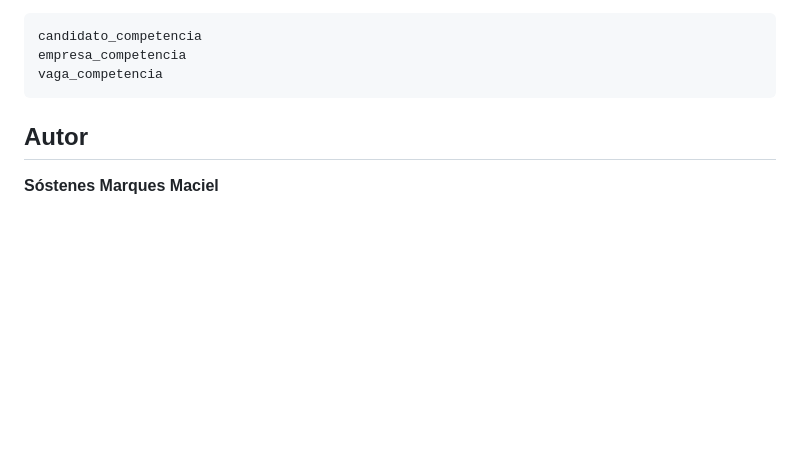
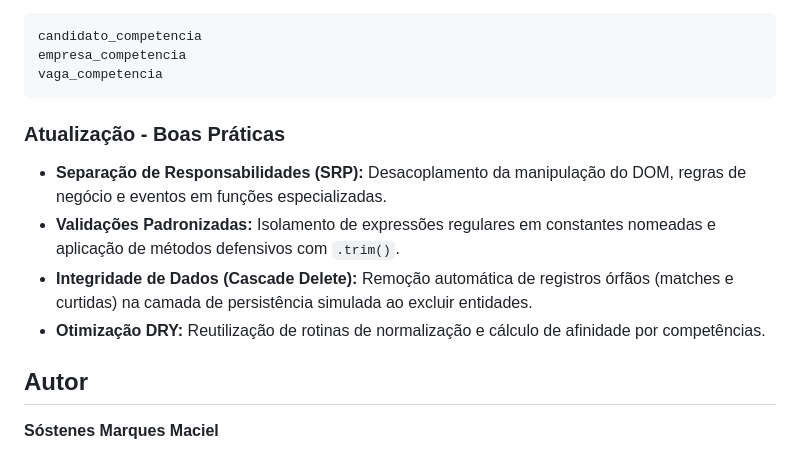
Before and after one commit to Sostenes-Maciel/zg-hero-project-trilha-k1-t4-groovy, a Markdown page: README.md, the part around the change. Rendered like a GitHub page; blank space fills up the shorter version.

Commit message:
docs: adiciona atualização de boas práticas aplicadas  - v0.70.27

````diff
--- a/README.md
+++ b/README.md
@@ -491,6 +491,13 @@ empresa_competencia
 vaga_competencia
 ```
 
+### Atualização - Boas Práticas
+
+- **Separação de Responsabilidades (SRP):** Desacoplamento da manipulação do DOM, regras de negócio e eventos em funções especializadas.
+- **Validações Padronizadas:** Isolamento de expressões regulares em constantes nomeadas e aplicação de métodos defensivos com `.trim()`.
+- **Integridade de Dados (Cascade Delete):** Remoção automática de registros órfãos (matches e curtidas) na camada de persistência simulada ao excluir entidades.
+- **Otimização DRY:** Reutilização de rotinas de normalização e cálculo de afinidade por competências.
+
 
 ## Autor
 
````
